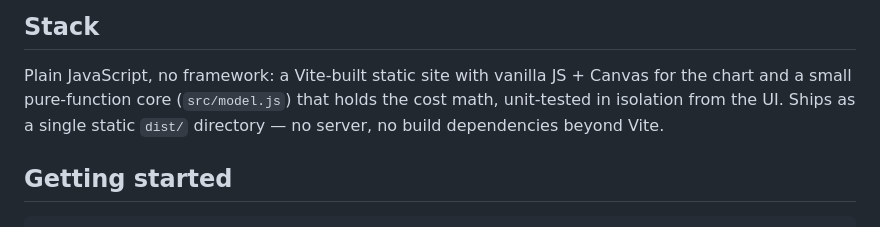
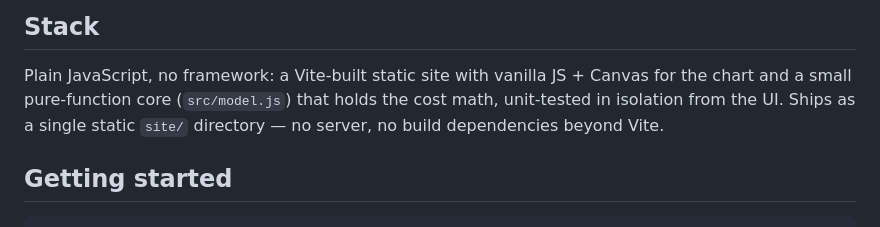
Before and after one commit to ctkrug/breakeven, a Markdown page: README.md, the part around the change. Drawn GitHub-style.

Commit message:
docs(readme): fix the build output directory name
Vite is configured with outDir: "site" (vite.config.js), not "dist" --
the Stack section had the wrong directory name for the shipped build.

```diff
--- a/README.md
+++ b/README.md
@@ -47,7 +47,7 @@ tokens/mo."_ Everything below that volume, renting wins. Everything above it, ow
 
 Plain JavaScript, no framework: a Vite-built static site with vanilla JS + Canvas for the chart
 and a small pure-function core (`src/model.js`) that holds the cost math, unit-tested in
-isolation from the UI. Ships as a single static `dist/` directory — no server, no build
+isolation from the UI. Ships as a single static `site/` directory — no server, no build
 dependencies beyond Vite.
 
 ## Getting started
```
